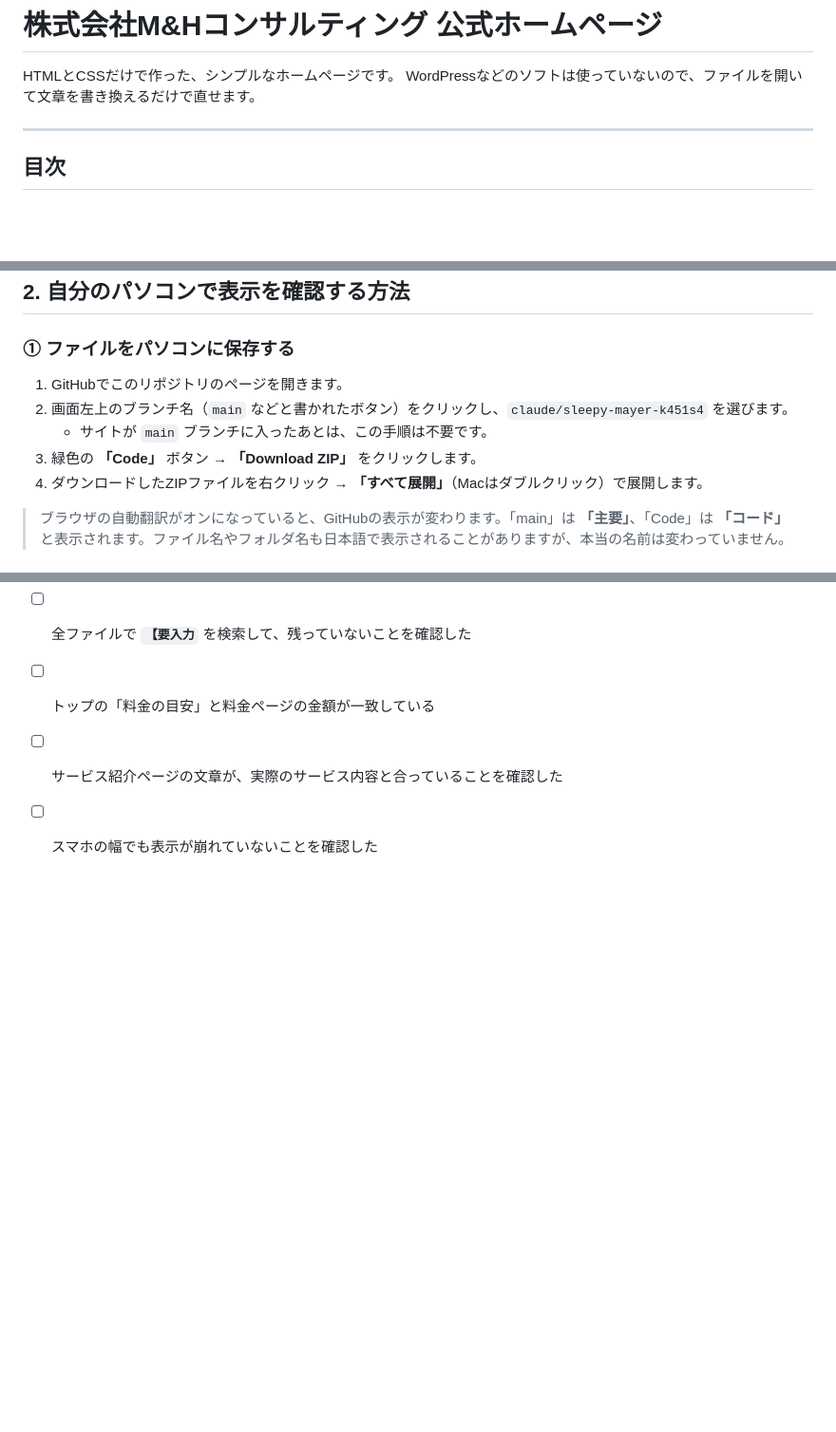
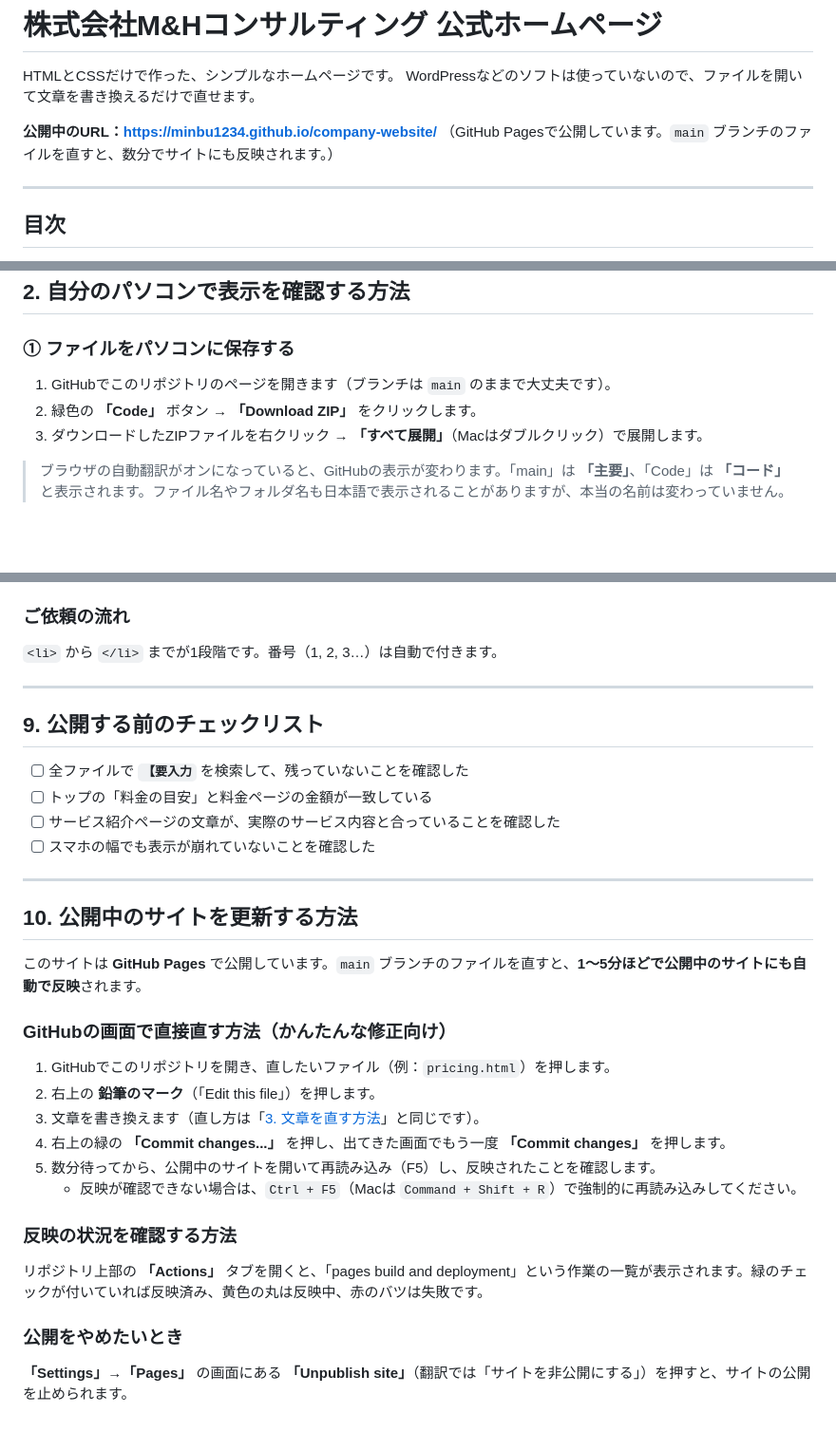
Before and after one commit to minbu1234/company-website, a Markdown page: README.md, 3 parts joined by grey strips. Shown at 95% size. Drawn GitHub-style; blank space fills up the shorter version.

Commit message:
Add public URL and post-publish update guide to README
- Show the GitHub Pages URL at the top of the README
- Local preview steps no longer need switching branches (site is on main)
- New section on updating the live site, checking deploy status, and unpublishing

Co-Authored-By: Claude Opus 5.5 <noreply@anthropic.com>
Claude-Session: https://claude.ai/code/session_014MVhgsJ62J3E789UqGRmfQ

```diff
--- a/README.md
+++ b/README.md
@@ -2,6 +2,9 @@
 
 HTMLとCSSだけで作った、シンプルなホームページです。
 WordPressなどのソフトは使っていないので、ファイルを開いて文章を書き換えるだけで直せます。
+
+**公開中のURL：https://minbu1234.github.io/company-website/**
+（GitHub Pagesで公開しています。`main` ブランチのファイルを直すと、数分でサイトにも反映されます。）
 
 ---
 
@@ -41,11 +45,9 @@ company-website/
 
 ### ① ファイルをパソコンに保存する
 
-1. GitHubでこのリポジトリのページを開きます。
-2. 画面左上のブランチ名（`main` などと書かれたボタン）をクリックし、`claude/sleepy-mayer-k451s4` を選びます。
-   - サイトが `main` ブランチに入ったあとは、この手順は不要です。
-3. 緑色の **「Code」** ボタン → **「Download ZIP」** をクリックします。
-4. ダウンロードしたZIPファイルを右クリック → **「すべて展開」**（Macはダブルクリック）で展開します。
+1. GitHubでこのリポジトリのページを開きます（ブランチは `main` のままで大丈夫です）。
+2. 緑色の **「Code」** ボタン → **「Download ZIP」** をクリックします。
+3. ダウンロードしたZIPファイルを右クリック → **「すべて展開」**（Macはダブルクリック）で展開します。
 
 > ブラウザの自動翻訳がオンになっていると、GitHubの表示が変わります。「main」は **「主要」**、「Code」は **「コード」** と表示されます。ファイル名やフォルダ名も日本語で表示されることがありますが、本当の名前は変わっていません。
 
@@ -222,3 +224,26 @@ VS Codeを使う場合は、**`Ctrl + Shift + H`**（全ファイルで置換）
 - [ ] トップの「料金の目安」と料金ページの金額が一致している
 - [ ] サービス紹介ページの文章が、実際のサービス内容と合っていることを確認した
 - [ ] スマホの幅でも表示が崩れていないことを確認した
+
+---
+
+## 10. 公開中のサイトを更新する方法
+
+このサイトは **GitHub Pages** で公開しています。`main` ブランチのファイルを直すと、**1〜5分ほどで公開中のサイトにも自動で反映**されます。
+
+### GitHubの画面で直接直す方法（かんたんな修正向け）
+
+1. GitHubでこのリポジトリを開き、直したいファイル（例：`pricing.html`）を押します。
+2. 右上の **鉛筆のマーク**（「Edit this file」）を押します。
+3. 文章を書き換えます（直し方は「[3. 文章を直す方法](#3-文章を直す方法)」と同じです）。
+4. 右上の緑の **「Commit changes...」** を押し、出てきた画面でもう一度 **「Commit changes」** を押します。
+5. 数分待ってから、公開中のサイトを開いて再読み込み（F5）し、反映されたことを確認します。
+   - 反映が確認できない場合は、`Ctrl + F5`（Macは `Command + Shift + R`）で強制的に再読み込みしてください。
+
+### 反映の状況を確認する方法
+
+リポジトリ上部の **「Actions」** タブを開くと、「pages build and deployment」という作業の一覧が表示されます。緑のチェックが付いていれば反映済み、黄色の丸は反映中、赤のバツは失敗です。
+
+### 公開をやめたいとき
+
+**「Settings」→「Pages」** の画面にある **「Unpublish site」**（翻訳では「サイトを非公開にする」）を押すと、サイトの公開を止められます。
```
Also changed, not shown: other parts of README.md (+1 -0 lines).
